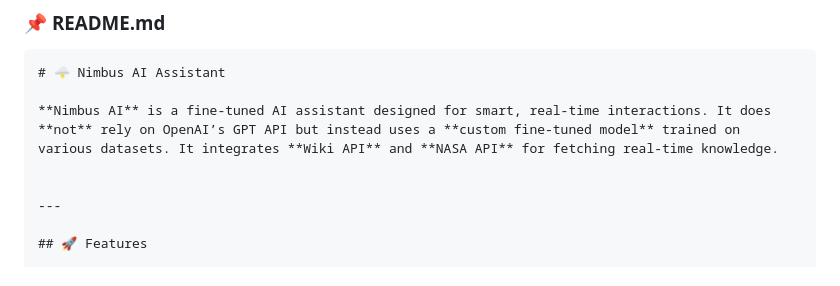
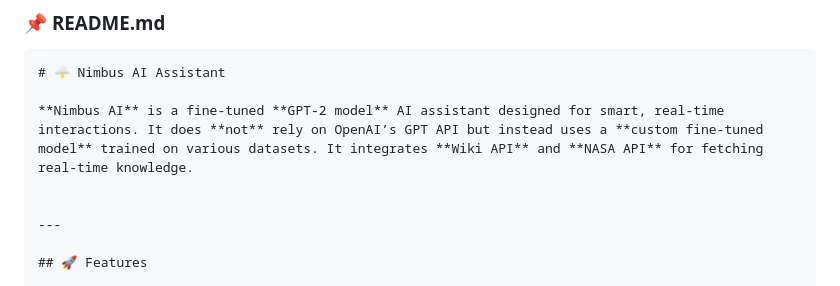
Before and after one commit to iUtsa/NimbusAI, a Markdown page: README.md, the part around the change. GitHub-like rendering.

````diff
--- a/README.md
+++ b/README.md
@@ -6,7 +6,7 @@
 ```md
 # 🌩️ Nimbus AI Assistant
 
-**Nimbus AI** is a fine-tuned AI assistant designed for smart, real-time interactions. It does **not** rely on OpenAI’s GPT API but instead uses a **custom fine-tuned model** trained on various datasets. It integrates **Wiki API** and **NASA API** for fetching real-time knowledge.
+**Nimbus AI** is a fine-tuned **GPT-2 model** AI assistant designed for smart, real-time interactions. It does **not** rely on OpenAI’s GPT API but instead uses a **custom fine-tuned model** trained on various datasets. It integrates **Wiki API** and **NASA API** for fetching real-time knowledge.
 
 
 ---
````
